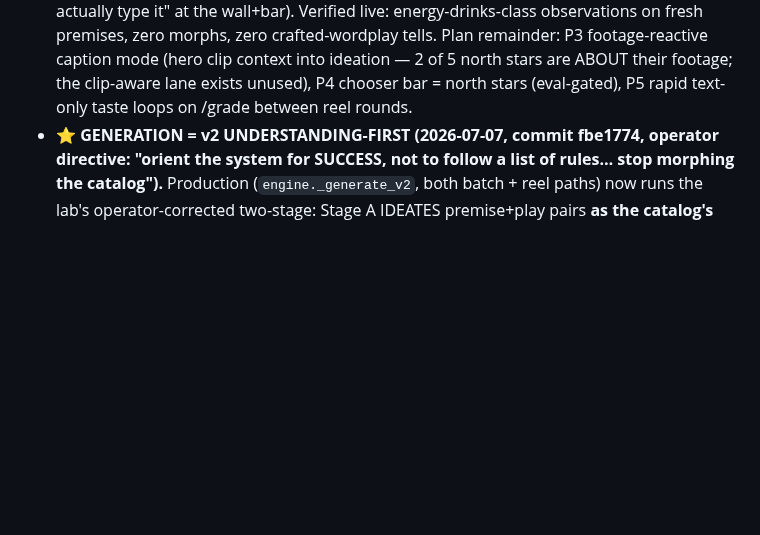
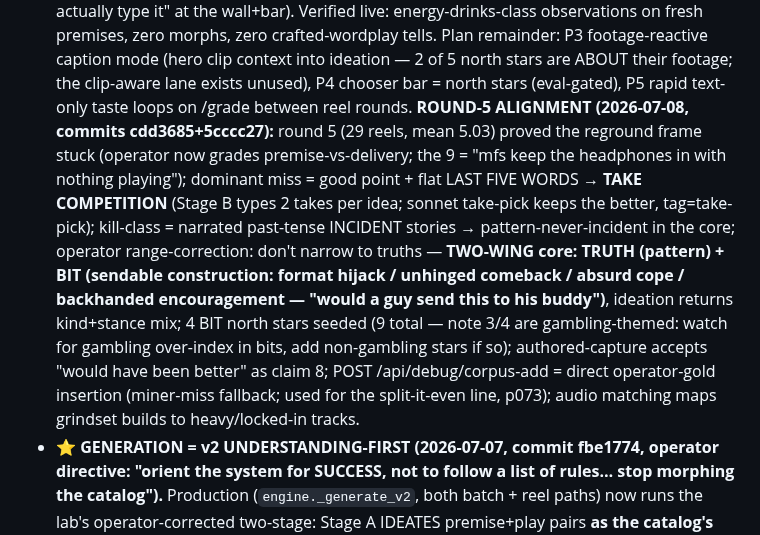
Before and after one commit to dfine123/Trial_Studio, a Markdown page: CLAUDE.md, the part around the change. GitHub-like rendering; blank space fills up the shorter version.

Commit message:
CLAUDE.md: round-5 alignment record (two-wing core, take competition, corpus-add)

```diff
--- a/CLAUDE.md
+++ b/CLAUDE.md
@@ -114,6 +114,18 @@ secrets); service `Trial_Studio` in project `dynamic-emotion`, app URL
   footage-reactive caption mode (hero clip context into ideation — 2 of 5 north stars are ABOUT
   their footage; the clip-aware lane exists unused), P4 chooser bar = north stars (eval-gated), P5
   rapid text-only taste loops on /grade between reel rounds.
+  **ROUND-5 ALIGNMENT (2026-07-08, commits cdd3685+5cccc27):** round 5 (29 reels, mean 5.03) proved
+  the reground frame stuck (operator now grades premise-vs-delivery; the 9 = "mfs keep the
+  headphones in with nothing playing"); dominant miss = good point + flat LAST FIVE WORDS → **TAKE
+  COMPETITION** (Stage B types 2 takes per idea; sonnet take-pick keeps the better, tag=take-pick);
+  kill-class = narrated past-tense INCIDENT stories → pattern-never-incident in the core; operator
+  range-correction: don't narrow to truths — **TWO-WING core: TRUTH (pattern) + BIT (sendable
+  construction: format hijack / unhinged comeback / absurd cope / backhanded encouragement — "would
+  a guy send this to his buddy")**, ideation returns kind+stance mix; 4 BIT north stars seeded
+  (9 total — note 3/4 are gambling-themed: watch for gambling over-index in bits, add non-gambling
+  stars if so); authored-capture accepts "would have been better" as claim 8; POST
+  /api/debug/corpus-add = direct operator-gold insertion (miner-miss fallback; used for the
+  split-it-even line, p073); audio matching maps grindset builds to heavy/locked-in tracks.
 - **⭐ GENERATION = v2 UNDERSTANDING-FIRST (2026-07-07, commit fbe1774, operator directive: "orient
   the system for SUCCESS, not to follow a list of rules… stop morphing the catalog").** Production
   (`engine._generate_v2`, both batch + reel paths) now runs the lab's operator-corrected two-stage:
```
